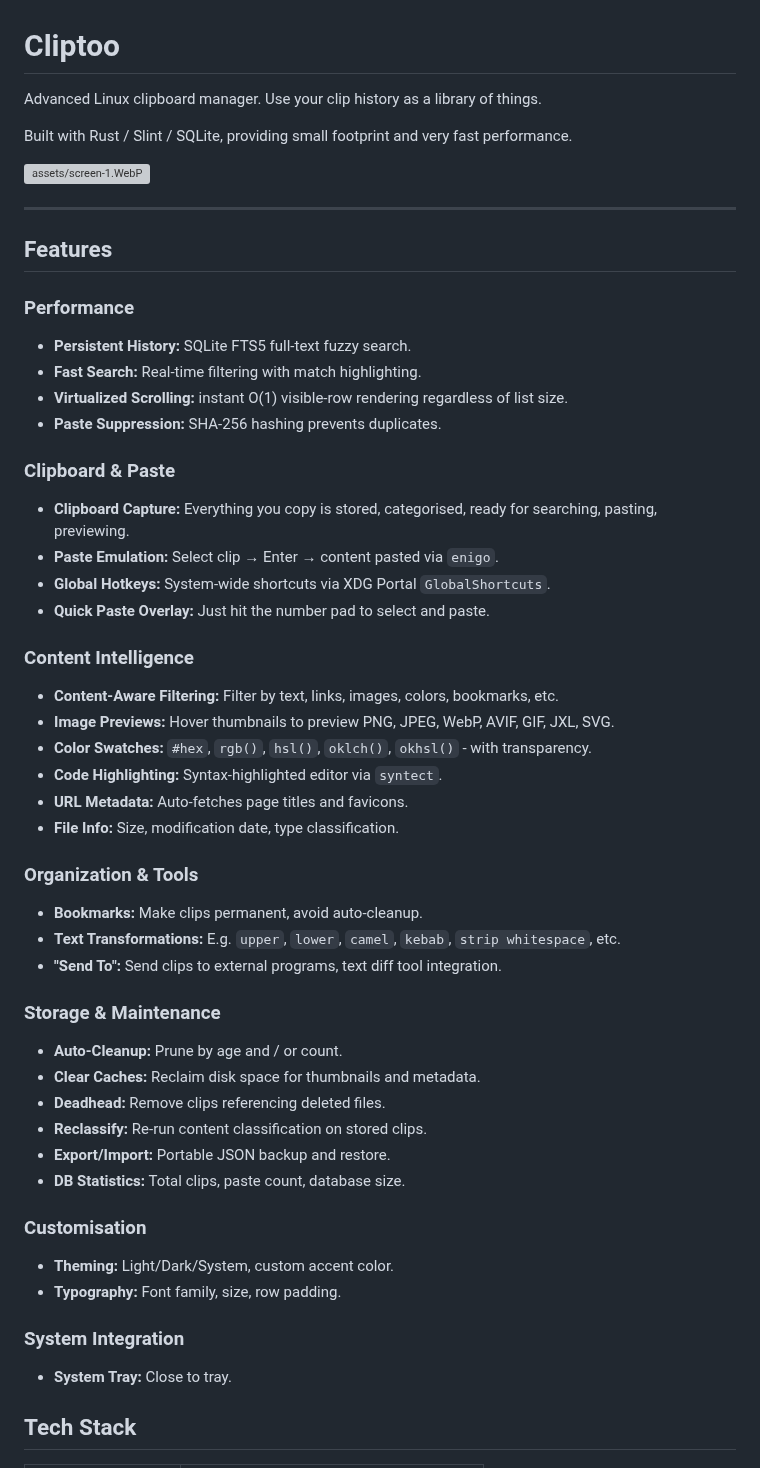
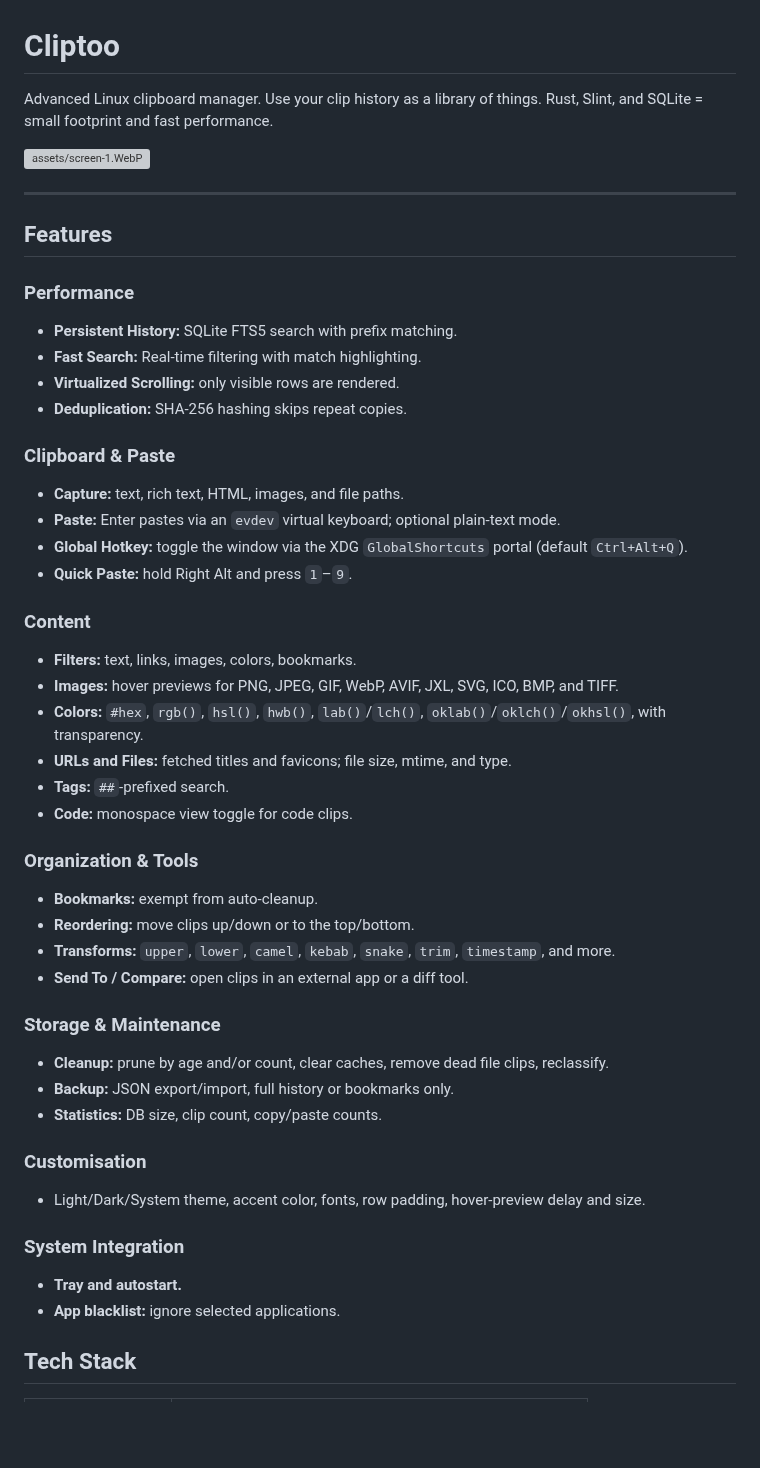
Before and after one commit to dcog989/Cliptoo, a Markdown page: README.md, the part around one of its changes. Rendered like a GitHub page; blank space fills up the shorter version; grey boxes are pictures that could not be loaded.

Commit message:
docs: readme.md refined

```diff
--- a/README.md
+++ b/README.md
@@ -1,8 +1,6 @@
 # Cliptoo
 
-Advanced Linux clipboard manager. Use your clip history as a library of things.
-
-Built with Rust / Slint / SQLite, providing small footprint and very fast performance.
+Advanced Linux clipboard manager. Use your clip history as a library of things. Rust, Slint, and SQLite = small footprint and fast performance.
 
 ![assets/screen-1.WebP](assets/screen-1.webp)
 
@@ -12,50 +10,48 @@ Built with Rust / Slint / SQLite, providing small footprint and very fast perfor
 
 ### Performance
 
-- **Persistent History:** SQLite FTS5 full-text fuzzy search.
+- **Persistent History:** SQLite FTS5 search with prefix matching.
 - **Fast Search:** Real-time filtering with match highlighting.
-- **Virtualized Scrolling:** instant O(1) visible-row rendering regardless of list size.
-- **Paste Suppression:** SHA-256 hashing prevents duplicates.
+- **Virtualized Scrolling:** only visible rows are rendered.
+- **Deduplication:** SHA-256 hashing skips repeat copies.
 
 ### Clipboard & Paste
 
-- **Clipboard Capture:** Everything you copy is stored, categorised, ready for searching, pasting, previewing.
-- **Paste Emulation:** Select clip → Enter → content pasted via `enigo`.
-- **Global Hotkeys:** System-wide shortcuts via XDG Portal `GlobalShortcuts`.
-- **Quick Paste Overlay:** Just hit the number pad to select and paste.
+- **Capture:** text, rich text, HTML, images, and file paths.
+- **Paste:** Enter pastes via an `evdev` virtual keyboard; optional plain-text mode.
+- **Global Hotkey:** toggle the window via the XDG `GlobalShortcuts` portal (default `Ctrl+Alt+Q`).
+- **Quick Paste:** hold Right Alt and press `1`–`9`.
 
-### Content Intelligence
+### Content
 
-- **Content-Aware Filtering:** Filter by text, links, images, colors, bookmarks, etc.
-- **Image Previews:** Hover thumbnails to preview PNG, JPEG, WebP, AVIF, GIF, JXL, SVG.
-- **Color Swatches:** `#hex`, `rgb()`, `hsl()`, `oklch()`, `okhsl()` - with transparency.
-- **Code Highlighting:** Syntax-highlighted editor via `syntect`.
-- **URL Metadata:** Auto-fetches page titles and favicons.
-- **File Info:** Size, modification date, type classification.
+- **Filters:** text, links, images, colors, bookmarks.
+- **Images:** hover previews for PNG, JPEG, GIF, WebP, AVIF, JXL, SVG, ICO, BMP, and TIFF.
+- **Colors:** `#hex`, `rgb()`, `hsl()`, `hwb()`, `lab()`/`lch()`, `oklab()`/`oklch()`/`okhsl()`, with transparency.
+- **URLs and Files:** fetched titles and favicons; file size, mtime, and type.
+- **Tags:** `##`-prefixed search.
+- **Code:** monospace view toggle for code clips.
 
 ### Organization & Tools
 
-- **Bookmarks:** Make clips permanent, avoid auto-cleanup.
-- **Text Transformations:** E.g. `upper`, `lower`, `camel`, `kebab`, `strip whitespace`, etc.
-- **"Send To":** Send clips to external programs, text diff tool integration.
+- **Bookmarks:** exempt from auto-cleanup.
+- **Reordering:** move clips up/down or to the top/bottom.
+- **Transforms:** `upper`, `lower`, `camel`, `kebab`, `snake`, `trim`, `timestamp`, and more.
+- **Send To / Compare:** open clips in an external app or a diff tool.
 
 ### Storage & Maintenance
 
-- **Auto-Cleanup:** Prune by age and / or count.
-- **Clear Caches:** Reclaim disk space for thumbnails and metadata.
-- **Deadhead:** Remove clips referencing deleted files.
-- **Reclassify:** Re-run content classification on stored clips.
-- **Export/Import:** Portable JSON backup and restore.
-- **DB Statistics:** Total clips, paste count, database size.
+- **Cleanup:** prune by age and/or count, clear caches, remove dead file clips, reclassify.
+- **Backup:** JSON export/import, full history or bookmarks only.
+- **Statistics:** DB size, clip count, copy/paste counts.
 
 ### Customisation
 
-- **Theming:** Light/Dark/System, custom accent color.
-- **Typography:** Font family, size, row padding.
+- Light/Dark/System theme, accent color, fonts, row padding, hover-preview delay and size.
 
 ### System Integration
 
-- **System Tray:** Close to tray.
+- **Tray and autostart.**
+- **App blacklist:** ignore selected applications.
 
 ## Tech Stack
 
```
Also changed, not shown: other parts of README.md (+43 -66 lines), AGENTS.md (+2 -2 lines).
